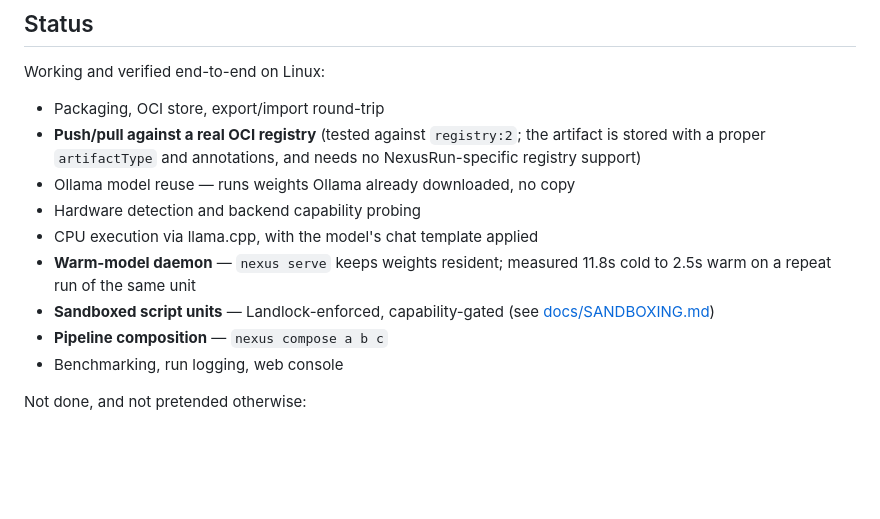
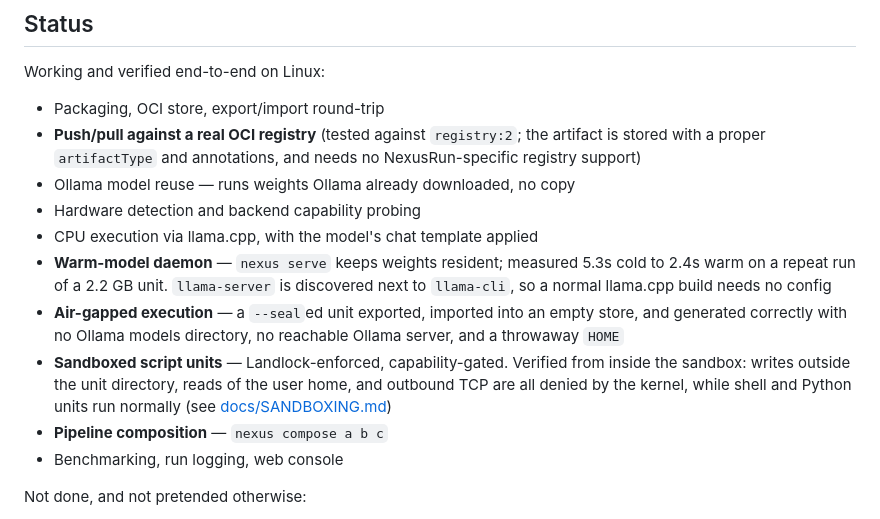
Before and after one commit to VerdictLayer/nexusrun, a Markdown page: README.md, the part around the change. Drawn GitHub-style; blank space fills up the shorter version.

```diff
--- a/README.md
+++ b/README.md
@@ -276,10 +276,16 @@ Working and verified end-to-end on Linux:
 - Ollama model reuse — runs weights Ollama already downloaded, no copy
 - Hardware detection and backend capability probing
 - CPU execution via llama.cpp, with the model's chat template applied
-- **Warm-model daemon** — `nexus serve` keeps weights resident; measured 11.8s
-  cold to 2.5s warm on a repeat run of the same unit
-- **Sandboxed script units** — Landlock-enforced, capability-gated (see
-  [docs/SANDBOXING.md](docs/SANDBOXING.md))
+- **Warm-model daemon** — `nexus serve` keeps weights resident; measured 5.3s
+  cold to 2.4s warm on a repeat run of a 2.2 GB unit. `llama-server` is
+  discovered next to `llama-cli`, so a normal llama.cpp build needs no config
+- **Air-gapped execution** — a `--seal`ed unit exported, imported into an empty
+  store, and generated correctly with no Ollama models directory, no reachable
+  Ollama server, and a throwaway `HOME`
+- **Sandboxed script units** — Landlock-enforced, capability-gated. Verified
+  from inside the sandbox: writes outside the unit directory, reads of the user
+  home, and outbound TCP are all denied by the kernel, while shell and Python
+  units run normally (see [docs/SANDBOXING.md](docs/SANDBOXING.md))
 - **Pipeline composition** — `nexus compose a b c`
 - Benchmarking, run logging, web console
 
```
Also changed, not shown: docs/DEVELOPMENT.md (+14 -5 lines).
